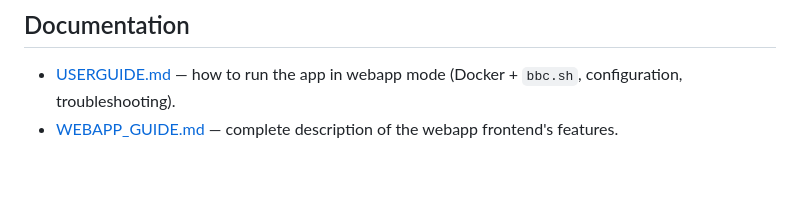
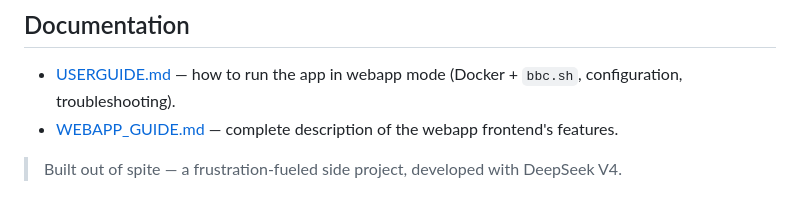
Before and after one commit to Westixy/bbc-pipeline-tui, a Markdown page: README.md, the part around the change. Rendered like a GitHub page; blank space fills up the shorter version.

```diff
--- a/README.md
+++ b/README.md
@@ -219,3 +219,5 @@ Open the URL printed on start (default `http://localhost:8080`). For a complete
 
 - [USERGUIDE.md](USERGUIDE.md) — how to run the app in webapp mode (Docker + `bbc.sh`, configuration, troubleshooting).
 - [WEBAPP_GUIDE.md](WEBAPP_GUIDE.md) — complete description of the webapp frontend's features.
+
+> Built out of spite — a frustration-fueled side project, developed with DeepSeek V4.
```
Also changed, not shown: USERGUIDE.md (+5 -5 lines).
